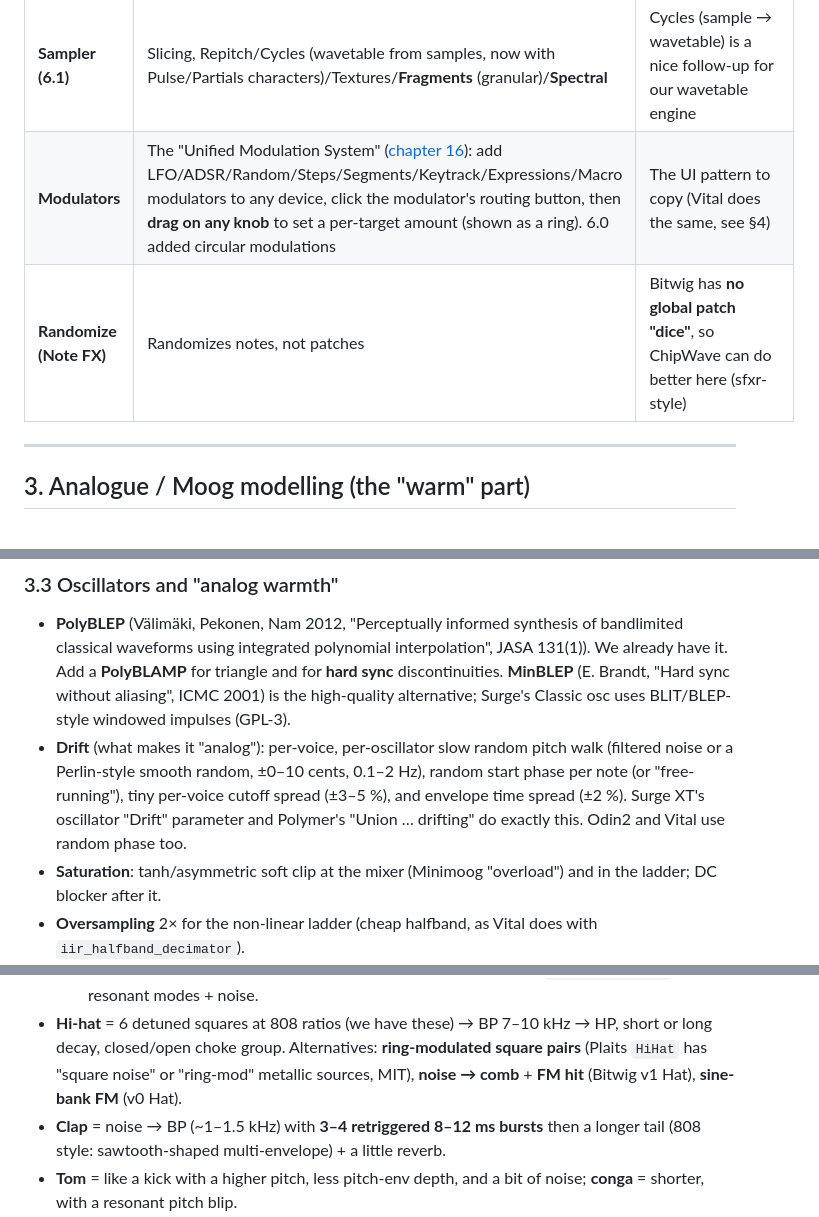
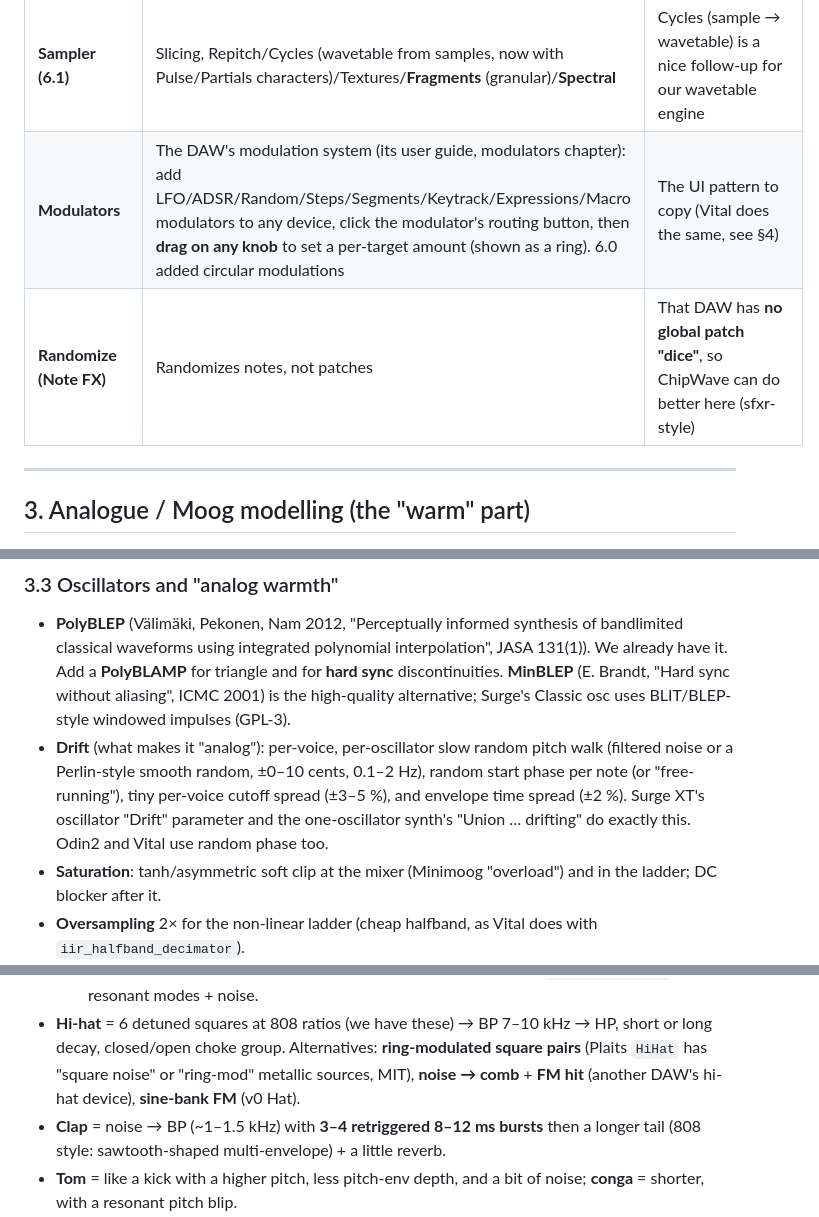
Before and after one commit to postmanpat-303/ChipWaveStudio, a Markdown page: docs/research/sound-generators.md, 3 parts joined by grey strips. Rendered like a GitHub page.

```diff
--- a/docs/research/sound-generators.md
+++ b/docs/research/sound-generators.md
@@ -77,8 +73,8 @@ Bitwig is closed source; we take **ideas and layouts only**.
 | v0 Snare | Tune, Decay, Noise (+width), Click, **Shell level / Ringing / Size / Spread** | Shell resonators make snares sound real |
 | **Organ** | Drawbar-style organ | Additive "drawbar" mode in our Analog/Wavetable is enough |
 | **Sampler (6.1)** | Slicing, Repitch/Cycles (wavetable from samples, now with Pulse/Partials characters)/Textures/**Fragments** (granular)/**Spectral** | Cycles (sample → wavetable) is a nice follow-up for our wavetable engine |
-| **Modulators** | The "Unified Modulation System" ([chapter 16](https://www.bitwig.com/userguide/latest/modulators_device_nesting_and_more/)): add LFO/ADSR/Random/Steps/Segments/Keytrack/Expressions/Macro modulators to any device, click the modulator's routing button, then **drag on any knob** to set a per-target amount (shown as a ring). 6.0 added circular modulations | The UI pattern to copy (Vital does the same, see §4) |
-| **Randomize (Note FX)** | Randomizes notes, not patches | Bitwig has **no global patch "dice"**, so ChipWave can do better here (sfxr-style) |
+| **Modulators** | The DAW's modulation system (its user guide, modulators chapter): add LFO/ADSR/Random/Steps/Segments/Keytrack/Expressions/Macro modulators to any device, click the modulator's routing button, then **drag on any knob** to set a per-target amount (shown as a ring). 6.0 added circular modulations | The UI pattern to copy (Vital does the same, see §4) |
+| **Randomize (Note FX)** | Randomizes notes, not patches | That DAW has **no global patch "dice"**, so ChipWave can do better here (sfxr-style) |
 
 ---
 
@@ -126,7 +122,7 @@ continuous **LP → BP → HP "blend"** knob. That's one filter with many shapes
 - **Drift** (what makes it "analog"): per-voice, per-oscillator slow random pitch walk (filtered noise
   or a Perlin-style smooth random, ±0–10 cents, 0.1–2 Hz), random start phase per note (or "free-running"),
   tiny per-voice cutoff spread (±3–5 %), and envelope time spread (±2 %). Surge XT's oscillator "Drift"
-  parameter and Polymer's "Union … drifting" do exactly this. Odin2 and Vital use random phase too.
+  parameter and the one-oscillator synth's "Union … drifting" do exactly this. Odin2 and Vital use random phase too.
 - **Saturation**: tanh/asymmetric soft clip at the mixer (Minimoog "overload") and in the ladder; DC blocker after it.
 - **Oversampling** 2× for the non-linear ladder (cheap halfband, as Vital does with `iir_halfband_decimator`).
 
@@ -220,7 +216,7 @@ For ChipWave's tracker look: draw these in the Dark Circuit / Amiga Workbench th
   + **noise** through BP/HP with its own decay ("snappy") + click. Plaits `AnalogSnareDrum` uses 5 resonant modes + noise.
 - **Hi-hat** = 6 detuned squares at 808 ratios (we have these) → BP 7–10 kHz → HP, short or long decay,
   closed/open choke group. Alternatives: **ring-modulated square pairs** (Plaits `HiHat` has "square noise"
-  or "ring-mod" metallic sources, MIT), **noise → comb** + **FM hit** (Bitwig v1 Hat), **sine-bank FM** (v0 Hat).
+  or "ring-mod" metallic sources, MIT), **noise → comb** + **FM hit** (another DAW's hi-hat device), **sine-bank FM** (v0 Hat).
 - **Clap** = noise → BP (~1–1.5 kHz) with **3–4 retriggered 8–12 ms bursts** then a longer tail
   (808 style: sawtooth-shaped multi-envelope) + a little reverb.
 - **Tom** = like a kick with a higher pitch, less pitch-env depth, and a bit of noise; **conga** = shorter, with a resonant pitch blip.
```
Also changed, not shown: other parts of docs/research/sound-generators.md (+15 -19 lines), docs/research/automation-ux.md (+12 -12 lines).
